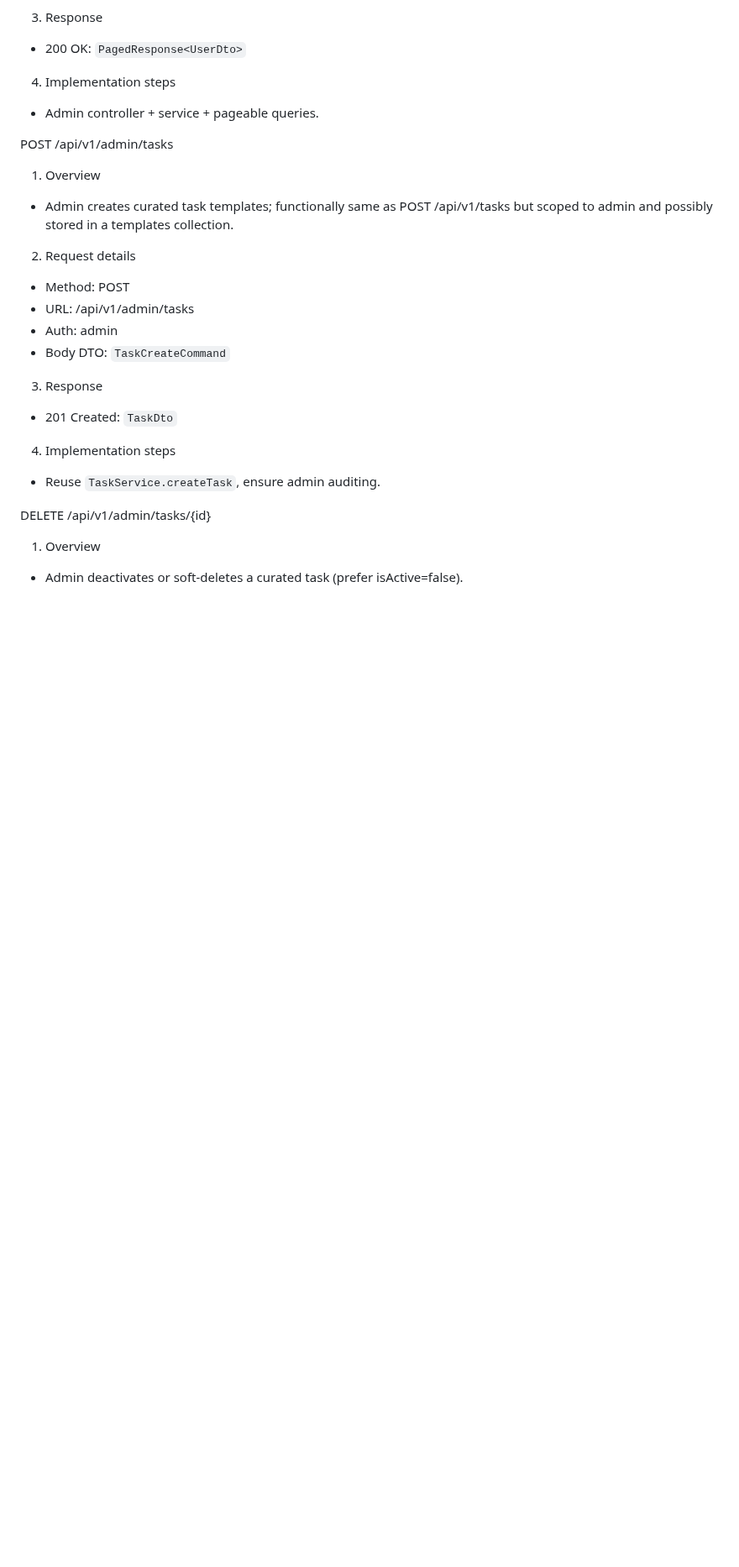
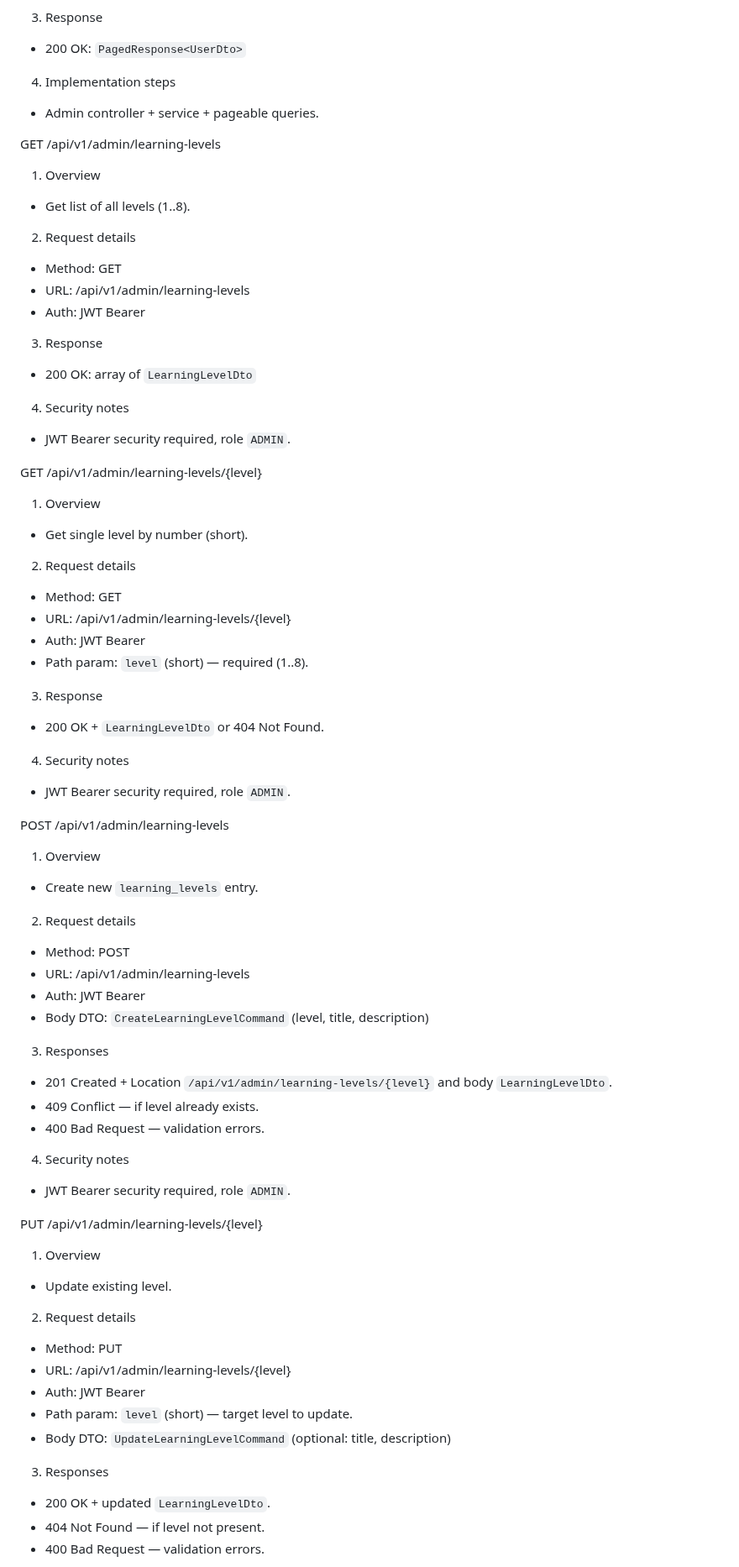
Before and after one commit to dragon-marcel/mat-gwiazda, a Markdown page: .ai/generate-endpoint-implementation-plan.md, the part around one of its changes. Shown at 84% size. GitHub-like rendering; blank space fills up the shorter version.

Commit message:
docs: update generate-endpoint-implementation-plan.md

```diff
--- a/.ai/view-implementation-plan.md
+++ b/.ai/generate-endpoint-implementation-plan.md
@@ -441,24 +397,72 @@ GET /api/v1/admin/users
 4. Implementation steps
 - Admin controller + service + pageable queries.
 
-POST /api/v1/admin/tasks
+GET /api/v1/admin/learning-levels
 
 1. Overview
-- Admin creates curated task templates; functionally same as POST /api/v1/tasks but scoped to admin and possibly stored in a templates collection.
+- Get list of all levels (1..8).
+
+2. Request details
+- Method: GET
+- URL: /api/v1/admin/learning-levels
+- Auth: JWT Bearer
+
+3. Response
+- 200 OK: array of `LearningLevelDto`
+
+4. Security notes
+- JWT Bearer security required, role `ADMIN`.
+
+GET /api/v1/admin/learning-levels/{level}
+
+1. Overview
+- Get single level by number (short).
+
+2. Request details
+- Method: GET
+- URL: /api/v1/admin/learning-levels/{level}
+- Auth: JWT Bearer
+- Path param: `level` (short) — required (1..8).
+
+3. Response
+- 200 OK + `LearningLevelDto` or 404 Not Found.
+
+4. Security notes
+- JWT Bearer security required, role `ADMIN`.
+
+POST /api/v1/admin/learning-levels
+
+1. Overview
+- Create new `learning_levels` entry.
 
 2. Request details
 - Method: POST
-- URL: /api/v1/admin/tasks
-- Auth: admin
-- Body DTO: `TaskCreateCommand`
+- URL: /api/v1/admin/learning-levels
+- Auth: JWT Bearer
+- Body DTO: `CreateLearningLevelCommand` (level, title, description)
 
-3. Response
-- 201 Created: `TaskDto`
+3. Responses
+- 201 Created + Location `/api/v1/admin/learning-levels/{level}` and body `LearningLevelDto`.
+- 409 Conflict — if level already exists.
+- 400 Bad Request — validation errors.
 
-4. Implementation steps
-- Reuse `TaskService.createTask`, ensure admin auditing.
+4. Security notes
+- JWT Bearer security required, role `ADMIN`.
 
-DELETE /api/v1/admin/tasks/{id}
+PUT /api/v1/admin/learning-levels/{level}
 
 1. Overview
-- Admin deactivates or soft-deletes a curated task (prefer isActive=false).
+- Update existing level.
+
+2. Request details
+- Method: PUT
+- URL: /api/v1/admin/learning-levels/{level}
+- Auth: JWT Bearer
+- Path param: `level` (short) — target level to update.
+- Body DTO: `UpdateLearningLevelCommand` (optional: title, description)
+
+3. Responses
+- 200 OK + updated `LearningLevelDto`.
+- 404 Not Found — if level not present.
+- 400 Bad Request — validation errors.
+
```
Also changed, not shown: other parts of .ai/generate-endpoint-implementation-plan.md (+24 -62 lines).
